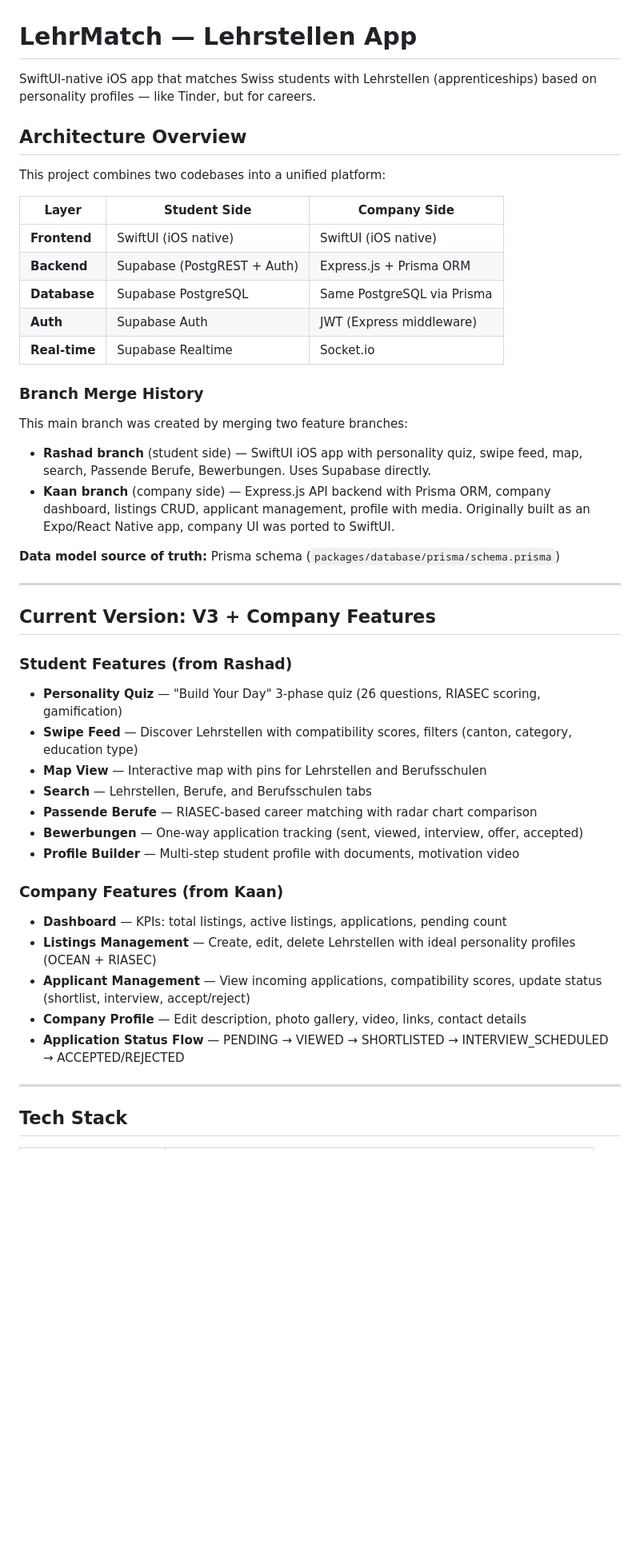
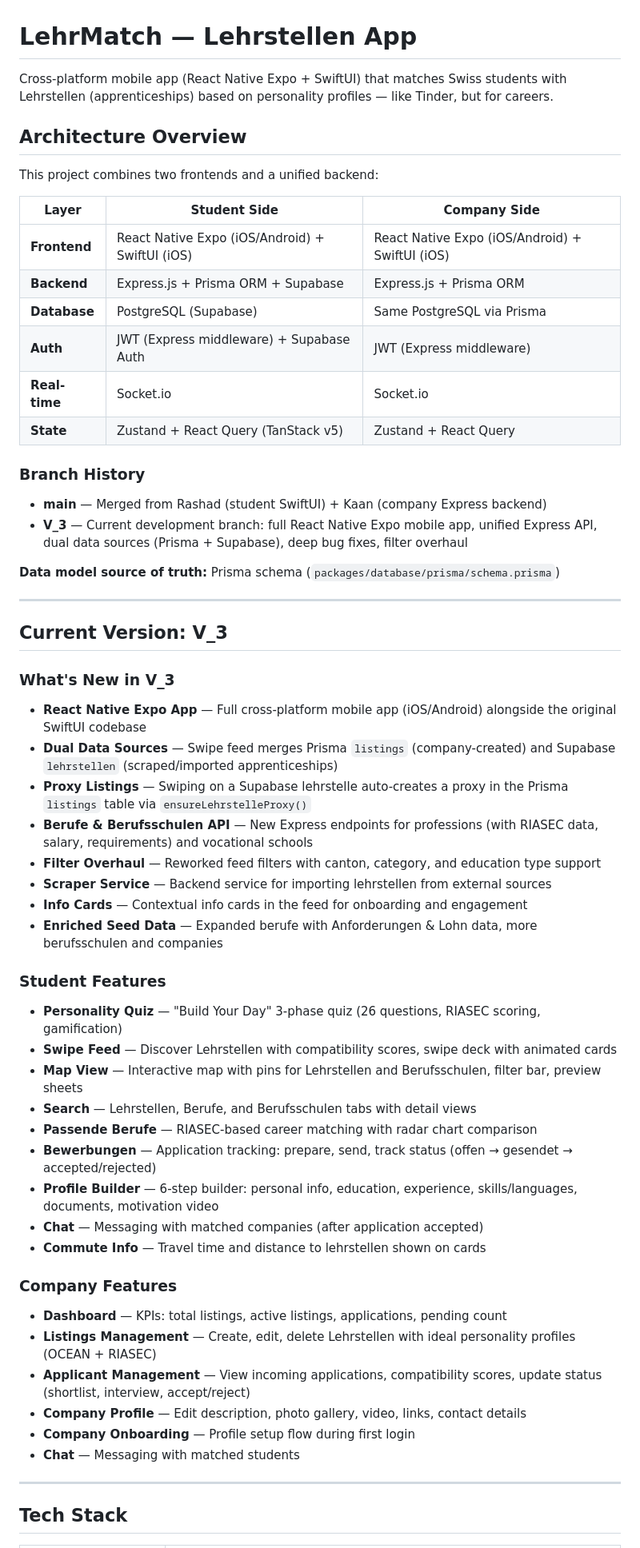
Before and after one commit to bayki2004/lehrstellen-app, a Markdown page: README.md, the part around one of its changes. Shown at 80% size. Rendered like a GitHub page; blank space fills up the shorter version.

Commit message:
docs: update README for V_3 — Expo app, dual data sources, new APIs
Co-Authored-By: Claude Opus 4.6 <noreply@anthropic.com>

```diff
--- a/README.md
+++ b/README.md
@@ -1,47 +1,59 @@
 # LehrMatch — Lehrstellen App
 
-SwiftUI-native iOS app that matches Swiss students with Lehrstellen (apprenticeships) based on personality profiles — like Tinder, but for careers.
+Cross-platform mobile app (React Native Expo + SwiftUI) that matches Swiss students with Lehrstellen (apprenticeships) based on personality profiles — like Tinder, but for careers.
 
 ## Architecture Overview
 
-This project combines two codebases into a unified platform:
+This project combines two frontends and a unified backend:
 
 | Layer | Student Side | Company Side |
 |-------|-------------|--------------|
-| **Frontend** | SwiftUI (iOS native) | SwiftUI (iOS native) |
-| **Backend** | Supabase (PostgREST + Auth) | Express.js + Prisma ORM |
-| **Database** | Supabase PostgreSQL | Same PostgreSQL via Prisma |
-| **Auth** | Supabase Auth | JWT (Express middleware) |
-| **Real-time** | Supabase Realtime | Socket.io |
+| **Frontend** | React Native Expo (iOS/Android) + SwiftUI (iOS) | React Native Expo (iOS/Android) + SwiftUI (iOS) |
+| **Backend** | Express.js + Prisma ORM + Supabase | Express.js + Prisma ORM |
+| **Database** | PostgreSQL (Supabase) | Same PostgreSQL via Prisma |
+| **Auth** | JWT (Express middleware) + Supabase Auth | JWT (Express middleware) |
+| **Real-time** | Socket.io | Socket.io |
+| **State** | Zustand + React Query (TanStack v5) | Zustand + React Query |
 
-### Branch Merge History
+### Branch History
 
-This main branch was created by merging two feature branches:
-
-- **Rashad branch** (student side) — SwiftUI iOS app with personality quiz, swipe feed, map, search, Passende Berufe, Bewerbungen. Uses Supabase directly.
-- **Kaan branch** (company side) — Express.js API backend with Prisma ORM, company dashboard, listings CRUD, applicant management, profile with media. Originally built as an Expo/React Native app, company UI was ported to SwiftUI.
+- **main** — Merged from Rashad (student SwiftUI) + Kaan (company Express backend)
+- **V_3** — Current development branch: full React Native Expo mobile app, unified Express API, dual data sources (Prisma + Supabase), deep bug fixes, filter overhaul
 
 **Data model source of truth:** Prisma schema (`packages/database/prisma/schema.prisma`)
 
 ---
 
-## Current Version: V3 + Company Features
+## Current Version: V_3
 
-### Student Features (from Rashad)
+### What's New in V_3
+- **React Native Expo App** — Full cross-platform mobile app (iOS/Android) alongside the original SwiftUI codebase
+- **Dual Data Sources** — Swipe feed merges Prisma `listings` (company-created) and Supabase `lehrstellen` (scraped/imported apprenticeships)
+- **Proxy Listings** — Swiping on a Supabase lehrstelle auto-creates a proxy in the Prisma `listings` table via `ensureLehrstelleProxy()`
+- **Berufe & Berufsschulen API** — New Express endpoints for professions (with RIASEC data, salary, requirements) and vocational schools
+- **Filter Overhaul** — Reworked feed filters with canton, category, and education type support
+- **Scraper Service** — Backend service for importing lehrstellen from external sources
+- **Info Cards** — Contextual info cards in the feed for onboarding and engagement
+- **Enriched Seed Data** — Expanded berufe with Anforderungen & Lohn data, more berufsschulen and companies
+
+### Student Features
 - **Personality Quiz** — "Build Your Day" 3-phase quiz (26 questions, RIASEC scoring, gamification)
-- **Swipe Feed** — Discover Lehrstellen with compatibility scores, filters (canton, category, education type)
-- **Map View** — Interactive map with pins for Lehrstellen and Berufsschulen
-- **Search** — Lehrstellen, Berufe, and Berufsschulen tabs
+- **Swipe Feed** — Discover Lehrstellen with compatibility scores, swipe deck with animated cards
+- **Map View** — Interactive map with pins for Lehrstellen and Berufsschulen, filter bar, preview sheets
+- **Search** — Lehrstellen, Berufe, and Berufsschulen tabs with detail views
 - **Passende Berufe** — RIASEC-based career matching with radar chart comparison
-- **Bewerbungen** — One-way application tracking (sent, viewed, interview, offer, accepted)
-- **Profile Builder** — Multi-step student profile with documents, motivation video
+- **Bewerbungen** — Application tracking: prepare, send, track status (offen → gesendet → accepted/rejected)
+- **Profile Builder** — 6-step builder: personal info, education, experience, skills/languages, documents, motivation video
+- **Chat** — Messaging with matched companies (after application accepted)
+- **Commute Info** — Travel time and distance to lehrstellen shown on cards
 
-### Company Features (from Kaan)
+### Company Features
 - **Dashboard** — KPIs: total listings, active listings, applications, pending count
 - **Listings Management** — Create, edit, delete Lehrstellen with ideal personality profiles (OCEAN + RIASEC)
 - **Applicant Management** — View incoming applications, compatibility scores, update status (shortlist, interview, accept/reject)
 - **Company Profile** — Edit description, photo gallery, video, links, contact details
-- **Application Status Flow** — PENDING → VIEWED → SHORTLISTED → INTERVIEW_SCHEDULED → ACCEPTED/REJECTED
+- **Company Onboarding** — Profile setup flow during first login
+- **Chat** — Messaging with matched students
 
 ---
 
```
Also changed, not shown: other parts of README.md (+148 -130 lines).
